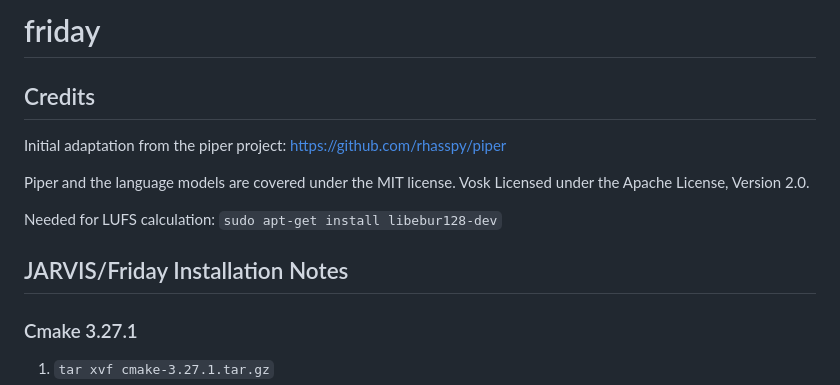
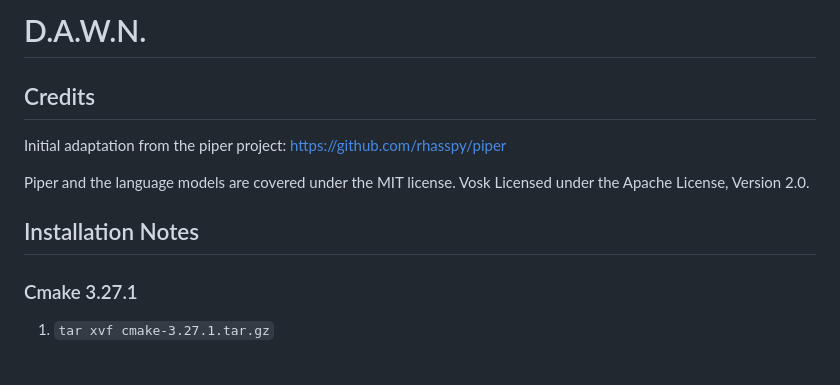
Before and after one commit to malcolmhoward/dawn, a Markdown page: README.md, the part around the change. Rendered like a GitHub page; blank space fills up the shorter version.

Commit message:
Update documentation/README.md

```diff
--- a/README.md
+++ b/README.md
@@ -1,4 +1,4 @@
-# friday
+# D.A.W.N.
 
 ## Credits
 
@@ -7,9 +7,7 @@ Initial adaptation from the piper project: https://github.com/rhasspy/piper
 Piper and the language models are covered under the MIT license.
 Vosk Licensed under the Apache License, Version 2.0.
 
-Needed for LUFS calculation: `sudo apt-get install libebur128-dev`
-
-## JARVIS/Friday Installation Notes
+## Installation Notes
 ### Cmake 3.27.1
 1. `tar xvf cmake-3.27.1.tar.gz`
 2. `cd cmake-3.27.1`
```
